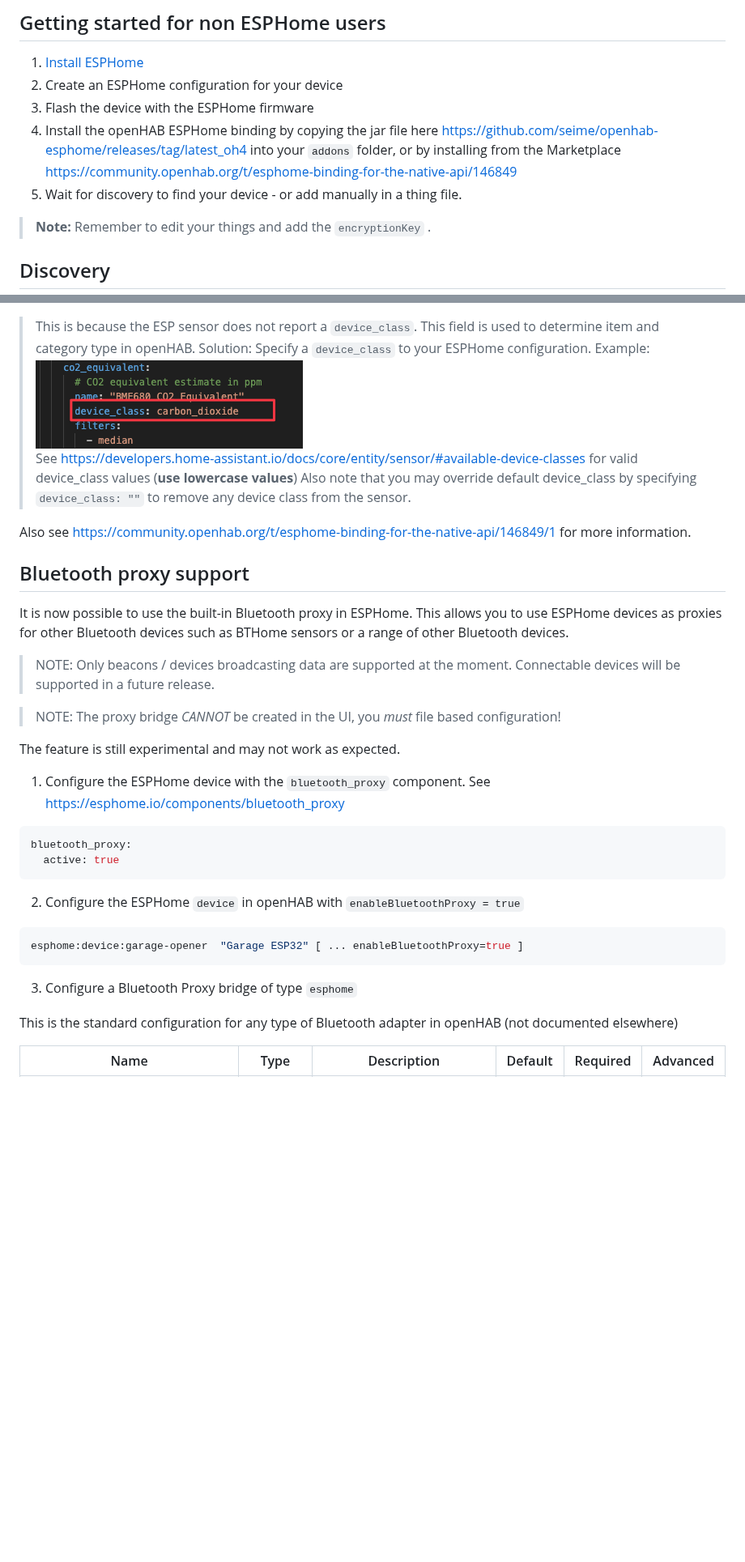
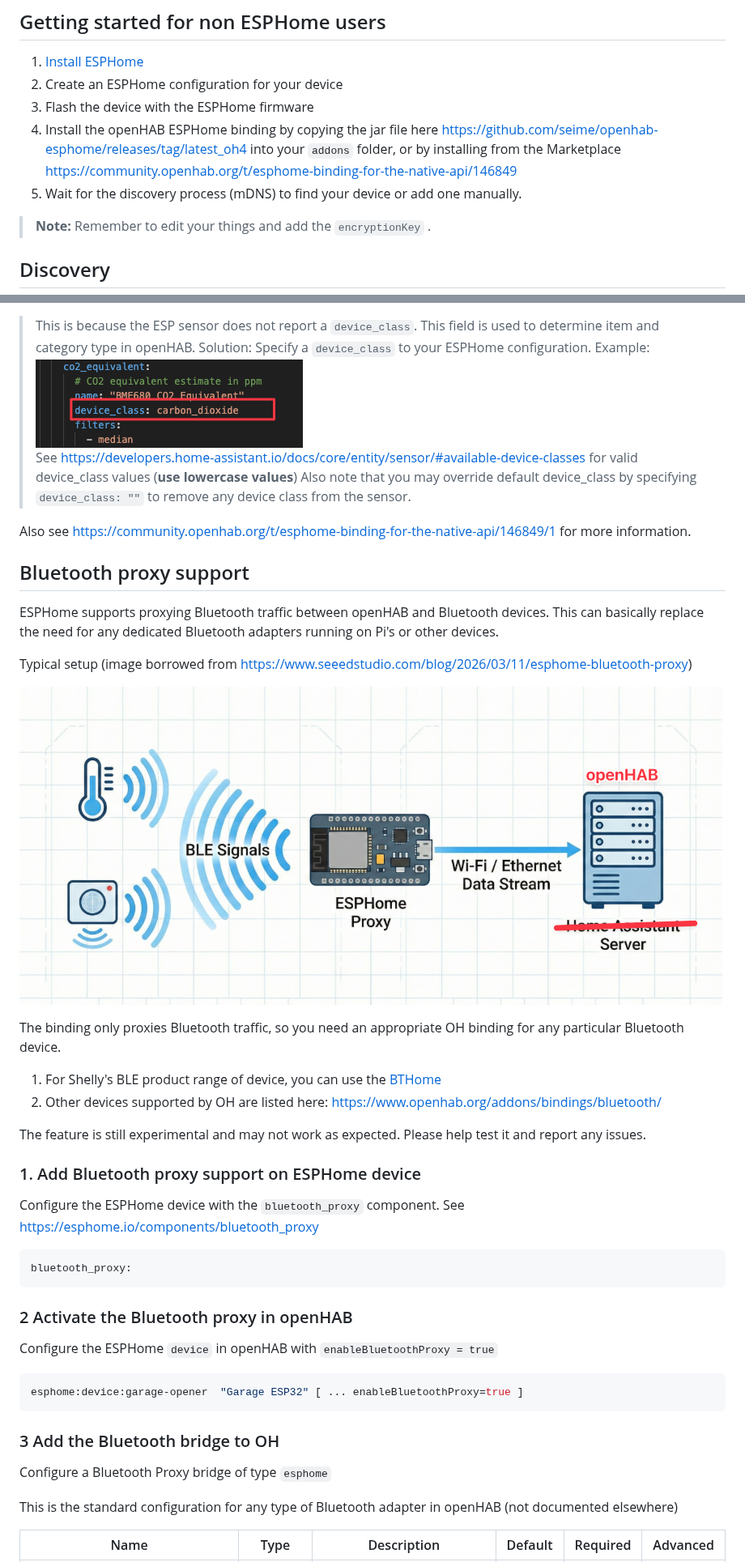
Before and after one commit to seime/openhab-esphome, a Markdown page: README.md, 2 parts joined by grey strips. Shown at 81% size. GitHub-like rendering; pictures changed too: images/bluetooth-setup.png (added); blank space fills up the shorter version.

Commit message:
WIP
# Conflicts:
#	src/main/java/no/seime/openhab/binding/esphome/internal/handler/ESPHomeHandler.java

````diff
--- a/README.md
+++ b/README.md
@@ -35,7 +34,7 @@ Read more here: https://esphome.io/components/api#advantages-over-mqtt
 4. Install the openHAB ESPHome binding by copying the jar file
    here https://github.com/seime/openhab-esphome/releases/tag/latest_oh4 into your `addons` folder, or by installing
    from the Marketplace https://community.openhab.org/t/esphome-binding-for-the-native-api/146849
-5. Wait for discovery to find your device - or add manually in a thing file.
+5. Wait for the discovery process (mDNS) to find your device or add one manually.
 
 > **Note:** Remember to edit your things and add the `encryptionKey` .
 
@@ -144,7 +143,7 @@ with log messages like
 > This is because the ESP sensor does not report a `device_class`. This field is used to determine item and category
 > type in openHAB.
 > Solution: Specify a `device_class` to your ESPHome configuration. Example: <br/>
-> ![img.png](esphomeconfig_deviceclass.png)
+> ![img.png](images/esphomeconfig_deviceclass.png)
 > <br/>See https://developers.home-assistant.io/docs/core/entity/sensor/#available-device-classes for valid device_class
 > values (**use lowercase values**)
 > Also note that you may override default device_class by specifying `device_class: ""` to remove any device class from
@@ -154,30 +153,40 @@ Also see https://community.openhab.org/t/esphome-binding-for-the-native-api/1468
 
 ## Bluetooth proxy support
 
-It is now possible to use the built-in Bluetooth proxy in ESPHome. This allows you to use ESPHome devices as proxies
-for other Bluetooth devices such as BTHome sensors or a range of other Bluetooth devices.
+ESPHome supports proxying Bluetooth traffic between openHAB and Bluetooth devices. This can basically replace the need
+for any dedicated Bluetooth adapters running on Pi's or other devices.
 
-> NOTE: Only beacons / devices broadcasting data are supported at the moment. Connectable devices will be supported in a
-> future release.
+Typical setup (image borrowed from https://www.seeedstudio.com/blog/2026/03/11/esphome-bluetooth-proxy)
 
-> NOTE: The proxy bridge *CANNOT* be created in the UI, you *must* file based configuration!
+![Network setup](images/bluetooth-setup.png)
 
-The feature is still experimental and may not work as expected.
+The binding only proxies Bluetooth traffic, so you need an appropriate OH binding for any particular Bluetooth device.
 
-1. Configure the ESPHome device with the `bluetooth_proxy` component. See https://esphome.io/components/bluetooth_proxy
+1. For Shelly's BLE product range of device, you can use
+   the [BTHome](https://github.com/seime/openhab-bthome/blob/main/README.md)
+2. Other devices supported by OH are listed here: https://www.openhab.org/addons/bindings/bluetooth/
+
+The feature is still experimental and may not work as expected. Please help test it and report any issues.
+
+### 1. Add Bluetooth proxy support on ESPHome device
+
+Configure the ESPHome device with the `bluetooth_proxy` component. See https://esphome.io/components/bluetooth_proxy
 
 ```yaml
 bluetooth_proxy:
-  active: true
 ```
 
-2. Configure the ESPHome `device` in openHAB with `enableBluetoothProxy = true`
+### 2 Activate the Bluetooth proxy in openHAB
+
+Configure the ESPHome `device` in openHAB with `enableBluetoothProxy = true`
 
 ```yaml
 esphome:device:garage-opener  "Garage ESP32" [ ... enableBluetoothProxy=true ]
 ```
 
-3. Configure a Bluetooth Proxy bridge of type `esphome`
+### 3 Add the Bluetooth bridge to OH
+
+Configure a Bluetooth Proxy bridge of type `esphome`
 
 This is the standard configuration for any type of Bluetooth adapter in openHAB (not documented elsewhere)
 
````
Also changed, not shown: other parts of README.md (+40 -27 lines), images/bluetooth-binding-selection.png (added), images/esphomeconfig_deviceclass.png (renamed from esphomeconfig_deviceclass.png), images/esphomedashboard.png (renamed from esphomedashboard.png), images/logo.png (renamed from logo.png), images/triggers.png (renamed from triggers.png), 6 other files.
